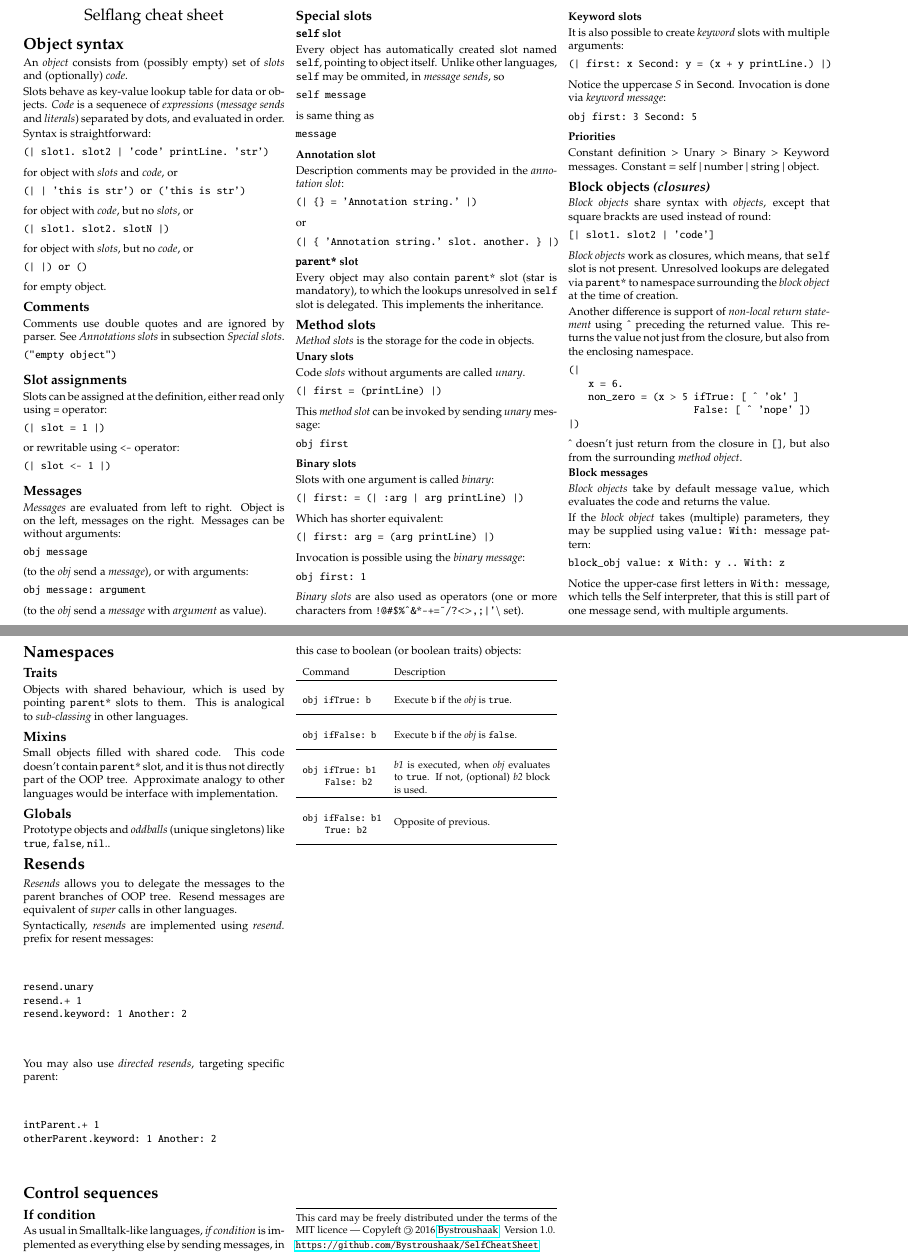
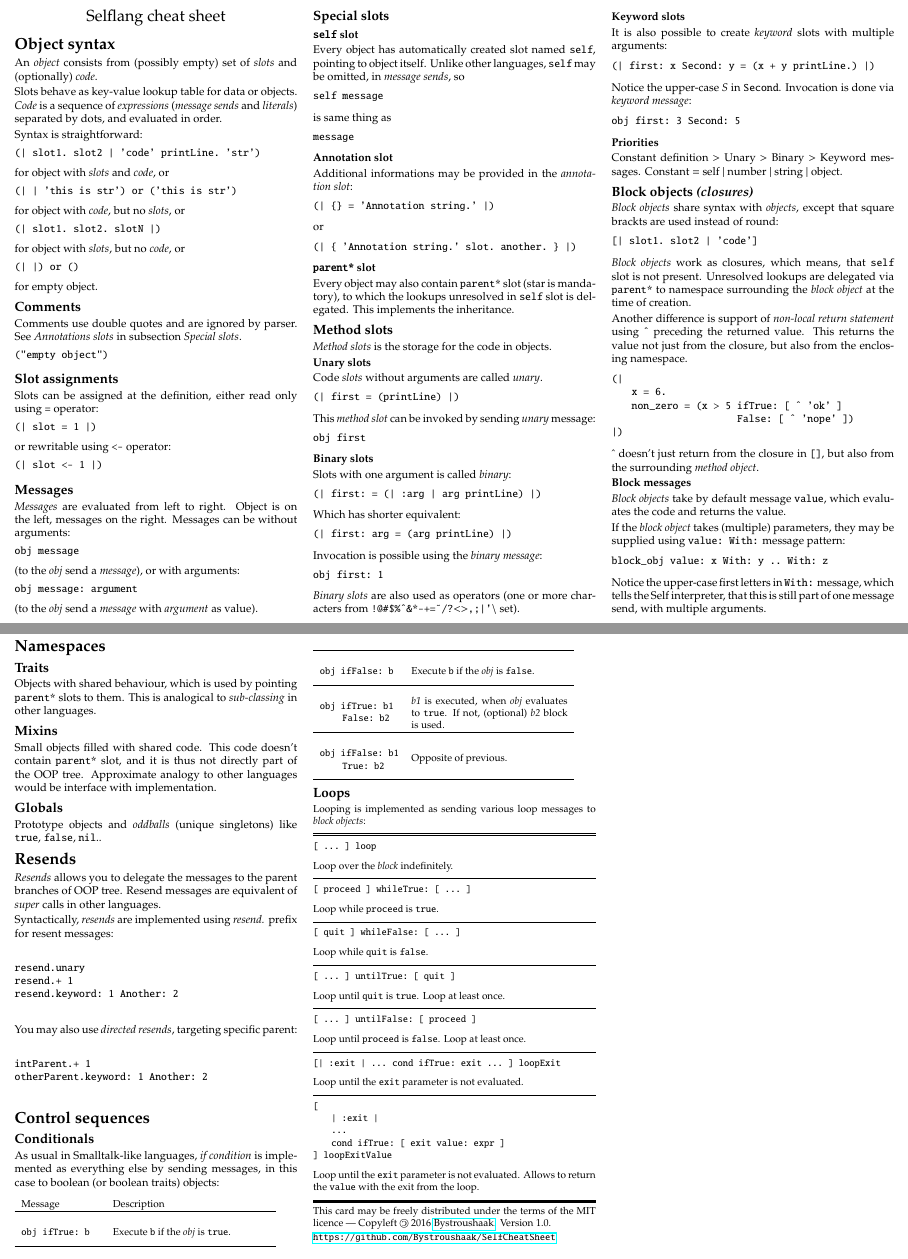
Before and after one commit to SelfBatteries/SelfCheatSheet, a LaTeX document (self_cheatsheet.tex): two parts of pages 1 and 2 of 2, joined at a grey line, cut so that both start at the same text. Compiled offline with pdfLaTeX.

Commit message:
Added loops. Fixed some typos. Formatting changed to A4.

```diff
--- a/self_cheatsheet.tex
+++ b/self_cheatsheet.tex
@@ -29,8 +29,11 @@
 \usepackage{hyperref}
 
 % Page layout
-\usepackage[landscape,margin=0.5in]{geometry}
+\usepackage[a4paper,landscape,margin=1cm]{geometry}
+
 \usepackage{multicol}
+\setlength{\columnsep}{0.5cm}
+
 
 % Title area
 \usepackage{titling} % Allows for use of date, author, etc. after \maketitle
@@ -97,7 +100,7 @@
 
 An \textit{object} consists from (possibly empty) set of \textit{slots} and (optionally) \textit{code}.
 
-Slots behave as key-value lookup table for data or objects. \textit{Code} is a sequenece of \textit{expressions} (\textit{message sends} and \textit{literals}) separated by dots, and evaluated in order.
+Slots behave as key-value lookup table for data or objects. \textit{Code} is a sequence of \textit{expressions} (\textit{message sends} and \textit{literals}) separated by dots, and evaluated in order.
 
 Syntax is straightforward:
 
@@ -177,7 +180,7 @@ obj message: argument
 \subsection{Special slots}
 
 \subsubsection{\texttt{self} slot}
-Every object has automatically created slot named \texttt{self}, pointing to object itself. Unlike other languages, \texttt{self} may be ommited, in \textit{message sends}, so
+Every object has automatically created slot named \texttt{self}, pointing to object itself. Unlike other languages, \texttt{self} may be omitted, in \textit{message sends}, so
 
 \begin{lstlisting}
 self message
@@ -192,7 +195,7 @@ message
 
 \subsubsection{Annotation slot}
 
-Description comments may be provided in the \textit{annotation slot}:
+Additional informations may be provided in the \textit{annotation slot}:
 
 \begin{lstlisting}
 (| {} = 'Annotation string.' |)
@@ -262,7 +265,7 @@ It is also possible to create \textit{keyword} slots with multiple arguments:
 (| first: x Second: y = (x + y printLine.) |)
 \end{lstlisting}
 
-Notice the uppercase \textit{S} in \texttt{Second}. Invocation is done via \textit{keyword message}:
+Notice the upper-case \textit{S} in \texttt{Second}. Invocation is done via \textit{keyword message}:
 
 \begin{lstlisting}
 obj first: 3 Second: 5
@@ -353,35 +356,38 @@ intParent.+ 1
 otherParent.keyword: 1 Another: 2
 \end{lstlisting}
 
+
+
+
 \section{Control sequences}
-\subsection{If condition}
+\subsection{Conditionals}
 
 As usual in Smalltalk-like languages, \textit{if condition} is implemented as everything else by sending messages, in this case to boolean (or boolean traits) objects:
 
 \vspace*{0.2cm}
 
-\small{
-\begin{tabular}{ p{70pt} p{140pt} l l }
-Command & Description \\ \hline
-
-%%%%%%%%%%%%%%%%%%%%%%%%%%%%%%%%%%%%%%%%%%%%%%%%%%%%%%%%%%%%%%%%%%%%%%%%%%%%%%%
+\small{\begin{tabular}{ p{70pt} p{140pt} l l }
+Message & Description
+\\ \hline %%%%%%%%%%%%%%%%%%%%%%%%%%%%%%%%%%%%%%%%%%%%%%%%%%%%%%%%%%%%%%%%%%%%%
 \begin{lstlisting}
 obj ifTrue: b
 \end{lstlisting}
 &\vspace*{0.25cm}
+Execute \texttt{b} if the \textit{obj} is \texttt{true}.
+\\\hline %%%%%%%%%%%%%%%%%%%%%%%%%%%%%%%%%%%%%%%%%%%%%%%%%%%%%%%%%%%%%%%%%%%%%%
+\end{tabular}}
 
-Execute \texttt{b} if the \textit{obj} is \texttt{true}.
 
-\\\hline %%%%%%%%%%%%%%%%%%%%%%%%%%%%%%%%%%%%%%%%%%%%%%%%%%%%%%%%%%%%%%%%%%%%%%
 
+\small{\begin{tabular}{ p{70pt} p{140pt} l l }
+
+\\ \hline %%%%%%%%%%%%%%%%%%%%%%%%%%%%%%%%%%%%%%%%%%%%%%%%%%%%%%%%%%%%%%%%%%%%%
 %%%%%%%%%%%%%%%%%%%%%%%%%%%%%%%%%%%%%%%%%%%%%%%%%%%%%%%%%%%%%%%%%%%%%%%%%%%%%%%
 \begin{lstlisting}
 obj ifFalse: b
 \end{lstlisting}
 &\vspace*{0.25cm}
-
 Execute \texttt{b} if the \textit{obj} is \texttt{false}.
-
 \\\hline %%%%%%%%%%%%%%%%%%%%%%%%%%%%%%%%%%%%%%%%%%%%%%%%%%%%%%%%%%%%%%%%%%%%%%
 
 %%%%%%%%%%%%%%%%%%%%%%%%%%%%%%%%%%%%%%%%%%%%%%%%%%%%%%%%%%%%%%%%%%%%%%%%%%%%%%%
@@ -402,13 +406,91 @@ obj ifFalse: b1
      True: b2
 \end{lstlisting}
 &\vspace*{0.4cm}
+Opposite of previous.
+\\\hline %%%%%%%%%%%%%%%%%%%%%%%%%%%%%%%%%%%%%%%%%%%%%%%%%%%%%%%%%%%%%%%%%%%%%%
+\end{tabular}}
 
-Opposite of previous.
 
-\\\hline %%%%%%%%%%%%%%%%%%%%%%%%%%%%%%%%%%%%%%%%%%%%%%%%%%%%%%%%%%%%%%%%%%%%%%
 
-\end{tabular}
-}
+
+\subsection{Loops}
+Looping is implemented as sending various loop messages to \textit{block objects}:
+
+\vspace*{0.2cm}
+\hrule
+\vspace*{0.03cm}
+\hrule
+
+\begin{lstlisting}
+[ ... ] loop
+\end{lstlisting}
+Loop over the \textit{block} indefinitely.
+
+\vspace*{0.2cm}
+\hrule
+
+\begin{lstlisting}
+[ proceed ] whileTrue: [ ... ]
+\end{lstlisting}
+Loop while \texttt{proceed} is \texttt{true}.
+
+\vspace*{0.2cm}
+\hrule
+
+\begin{lstlisting}
+[ quit ] whileFalse: [ ... ]
+\end{lstlisting}
+Loop while \texttt{quit} is \texttt{false}.
+
+\vspace*{0.2cm}
+\hrule
+
+\begin{lstlisting}
+[ ... ] untilTrue: [ quit ]
+\end{lstlisting}
+Loop until \texttt{quit} is \texttt{true}. Loop at least once.
+
+\vspace*{0.2cm}
+\hrule
+
+\begin{lstlisting}
+[ ... ] untilFalse: [ proceed ]
+\end{lstlisting}
+Loop until \texttt{proceed} is \texttt{false}. Loop at least once.
+
+\vspace*{0.2cm}
+\hrule
+
+\begin{lstlisting}
+[| :exit | ... cond ifTrue: exit ... ] loopExit
+\end{lstlisting}
+Loop until the \texttt{exit} parameter is not evaluated.
+
+\vspace*{0.2cm}
+\hrule
+
+\begin{lstlisting}
+[
+    | :exit |
+    ...
+    cond ifTrue: [ exit value: expr ]
+] loopExitValue
+\end{lstlisting}
+Loop until the \texttt{exit} parameter is not evaluated. Allows to return the \texttt{value} with the exit from the loop.
+
+\vspace*{0.2cm}
+\hrule
+\vspace*{0.03cm}
+\hrule
+
+
+
+
+
+
+
+
+
 
 
 
```
Also changed, not shown: self_cheatsheet.tex (2 more changed lines).
